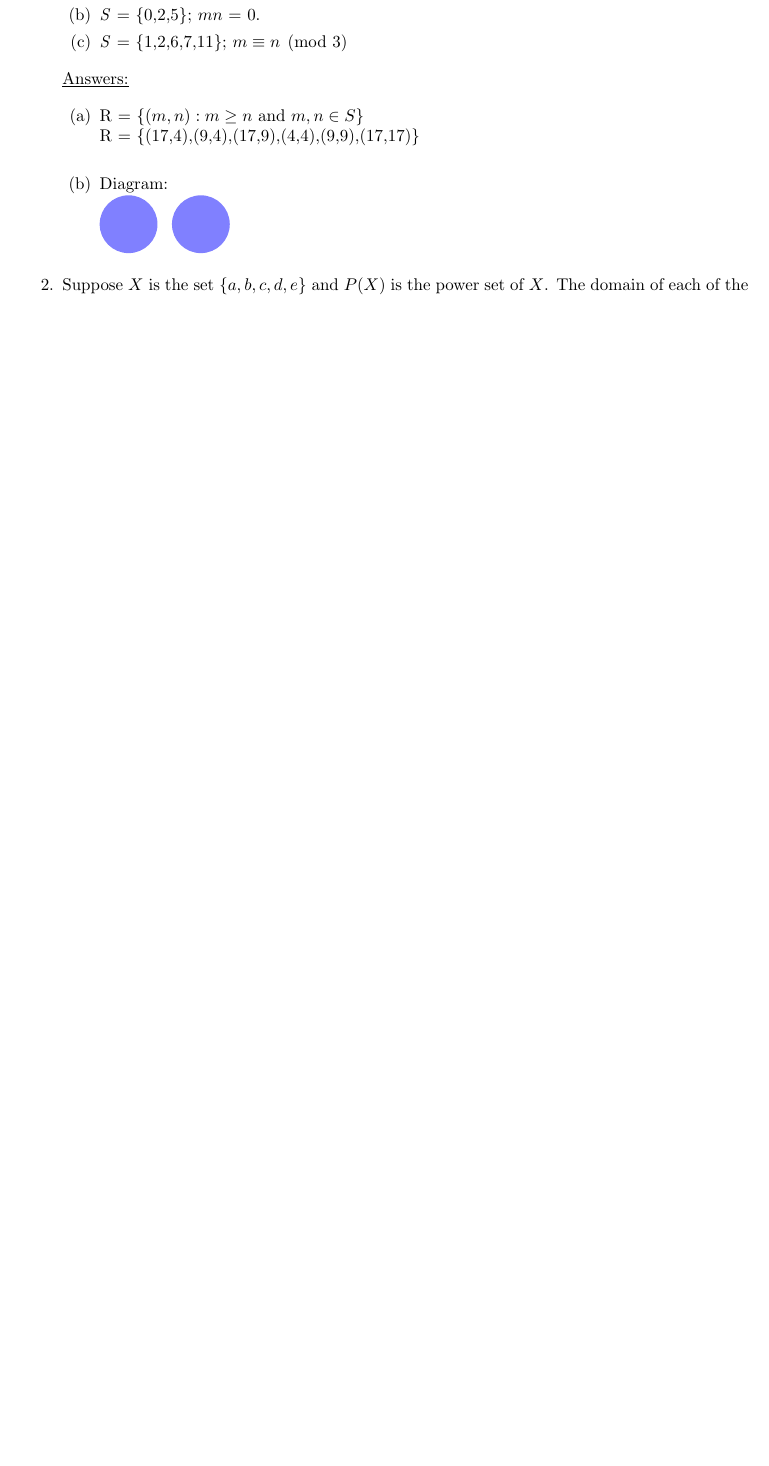
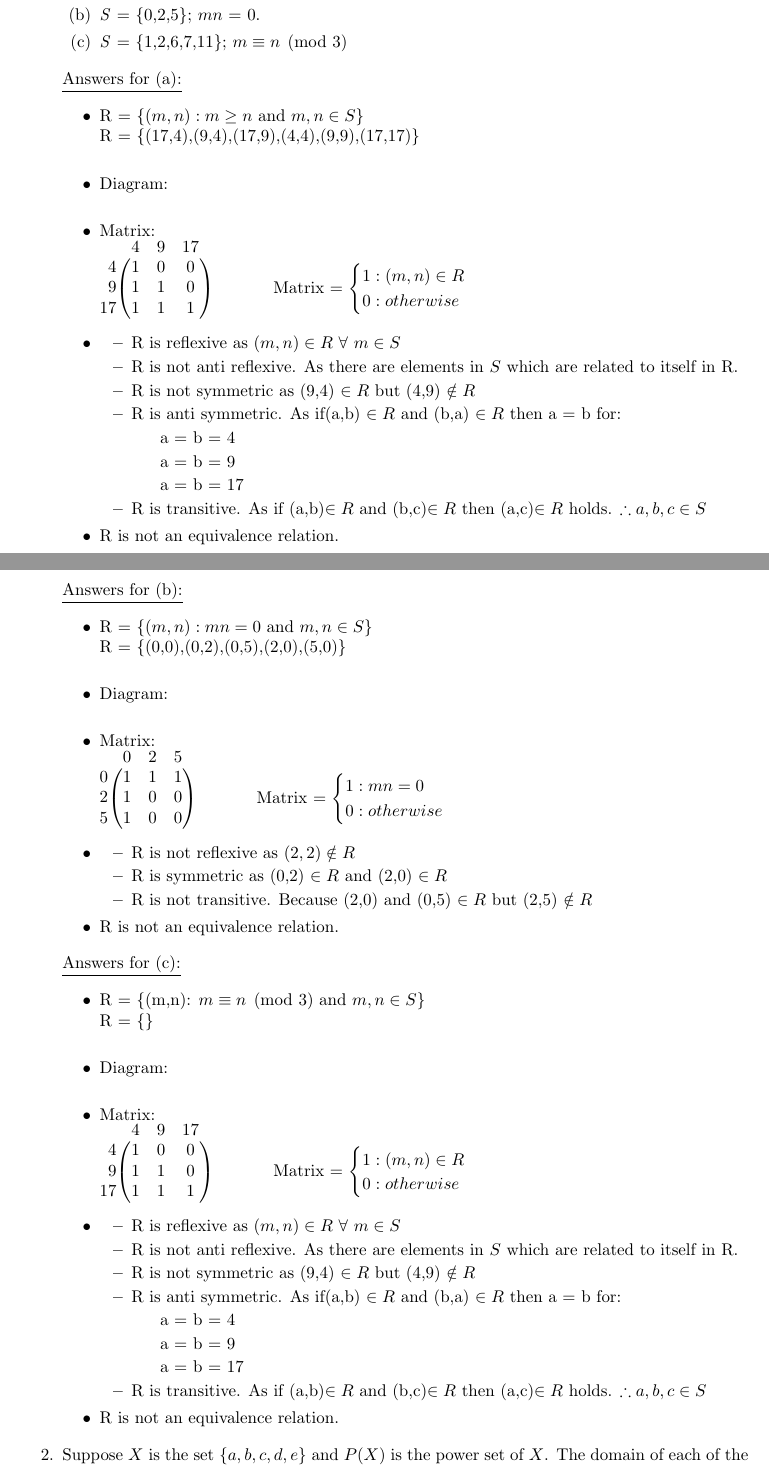
Before and after one commit to jorgedr22/Personal, a LaTeX problem sheet (HW6.tex): part of the page before the commit and two parts of pages 1 and 2 of 3 after it, the two joined at a grey line, cut so that both start at the same text, the shorter picture padded with empty space. Compiled offline with pdfLaTeX.

Commit message:
Update HW6.tex

```diff
--- a/HW6.tex
+++ b/HW6.tex
@@ -7,6 +7,8 @@
 \usepackage{enumitem}
 \usepackage{xcolor}
 \usepackage{tikz}
+\usepackage{amsmath}
+\usepackage{nicematrix}
 
 
 \newcommand{\R}{\mathbb{R}}
@@ -44,18 +46,111 @@ If so, identify the equivalence classes.
     \item $\mathit{S}$ = \{1,2,6,7,11\}; $m \equiv n \pmod{3}$
 \end{enumerate}
 %answer to question 1
-\underline{Answers:}
+\underline{Answers for (a):}
 
-\begin{enumerate}
-    \item R = \{$(m,n):m \geq n$ and $m,n \in S$\}\\R = \{(17,4),(9,4),(17,9),(4,4),(9,9),(17,17)\}
-    \\
+\begin{itemize}
+    \item R = \{$(m,n):m \geq n$ and $m,n \in S$\}
+    \\R = \{(17,4),(9,4),(17,9),(4,4),(9,9),(17,17)\}\\
+
     \item Diagram:\\
-    \begin{tikzpicture}
-    \fill[blue!50] (2.5,0) circle (0.6) node {$hello$};
-    \fill[blue!50] (4.0,0) circle (0.6);
-    \end{tikzpicture}
-\end{enumerate}
 
+    \item Matrix:\\
+        $\begin{pNiceMatrix}[first-row,first-col]
+        & 4 & 9 & 17       \\
+        4  & 1 & 0 & 0        \\
+        9  & 1 & 1 & 0        \\
+        17 & 1 & 1 & 1        \\
+        \end{pNiceMatrix}$
+        \hspace{1cm} Matrix =
+        $\begin{cases}
+            1: (m,n)\in R\\
+            0: otherwise\\
+        \end{cases}$ \\
+
+    \item \begin{itemize}
+       \item R is reflexive as $(m,n) \in R$ $\forall$ $m \in S$
+       \item R is not anti reflexive. As there are elements in $S$ which are related to itself in R.
+       \item R is not symmetric as (9,4) $\in R$ but (4,9) $\notin R$
+       \item R is anti symmetric. As if(a,b) $\in R$ and (b,a) $\in R$ then a = b for:
+        \begin{itemize}
+            \item[] a = b = 4
+            \item[] a = b = 9
+            \item[] a = b = 17
+        \end{itemize}
+        \item R is transitive. As if (a,b)$\in R$ and (b,c)$\in R$ then (a,c)$\in R$ holds. $\therefore a,b,c \in S$
+     \end{itemize}
+    \item R is not an equivalence relation.
+
+\end{itemize}
+
+\pagebreak
+
+\underline{Answers for (b):}
+
+\begin{itemize}
+    \item R = \{$(m,n):mn = 0$ and $m,n \in S$\}
+    \\R = \{(0,0),(0,2),(0,5),(2,0),(5,0)\}\\
+
+    \item Diagram:\\
+
+    \item Matrix:\\
+        $\begin{pNiceMatrix}[first-row,first-col]
+           & 0 & 2 & 5        \\
+        0  & 1 & 1 & 1        \\
+        2  & 1 & 0 & 0        \\
+        5  & 1 & 0 & 0        \\
+        \end{pNiceMatrix}$
+        \hspace{1cm} Matrix =
+        $\begin{cases}
+            1: mn = 0 \\
+            0: otherwise\\
+        \end{cases}$ \\
+
+    \item \begin{itemize}
+       \item R is not reflexive as $(2,2) \notin R$
+       \item R is symmetric as (0,2) $\in R$ and (2,0) $\in R$
+        \item R is not transitive. Because (2,0) and (0,5) $\in R$ but (2,5) $\notin R$
+     \end{itemize}
+    \item R is not an equivalence relation.
+
+\end{itemize}
+
+\underline{Answers for (c):}
+
+\begin{itemize}
+    \item R = \{(m,n): $m \equiv n \pmod{3}$ and $m,n \in S$\}
+    \\R = \{\}\\
+
+    \item Diagram:\\
+
+    \item Matrix:\\
+        $\begin{pNiceMatrix}[first-row,first-col]
+        & 4 & 9 & 17       \\
+        4  & 1 & 0 & 0        \\
+        9  & 1 & 1 & 0        \\
+        17 & 1 & 1 & 1        \\
+        \end{pNiceMatrix}$
+        \hspace{1cm} Matrix =
+        $\begin{cases}
+            1: (m,n)\in R\\
+            0: otherwise\\
+        \end{cases}$ \\
+
+    \item \begin{itemize}
+       \item R is reflexive as $(m,n) \in R$ $\forall$ $m \in S$
+       \item R is not anti reflexive. As there are elements in $S$ which are related to itself in R.
+       \item R is not symmetric as (9,4) $\in R$ but (4,9) $\notin R$
+       \item R is anti symmetric. As if(a,b) $\in R$ and (b,a) $\in R$ then a = b for:
+        \begin{itemize}
+            \item[] a = b = 4
+            \item[] a = b = 9
+            \item[] a = b = 17
+        \end{itemize}
+        \item R is transitive. As if (a,b)$\in R$ and (b,c)$\in R$ then (a,c)$\in R$ holds. $\therefore a,b,c \in S$
+     \end{itemize}
+    \item R is not an equivalence relation.
+
+\end{itemize}
 %question 2
 \item Suppose $X$ is the set \{$a,b,c,d,e$\} and $P(X)$ is the power set of $X$.
 The domain of each of the relations below is $P(X)$.
```
